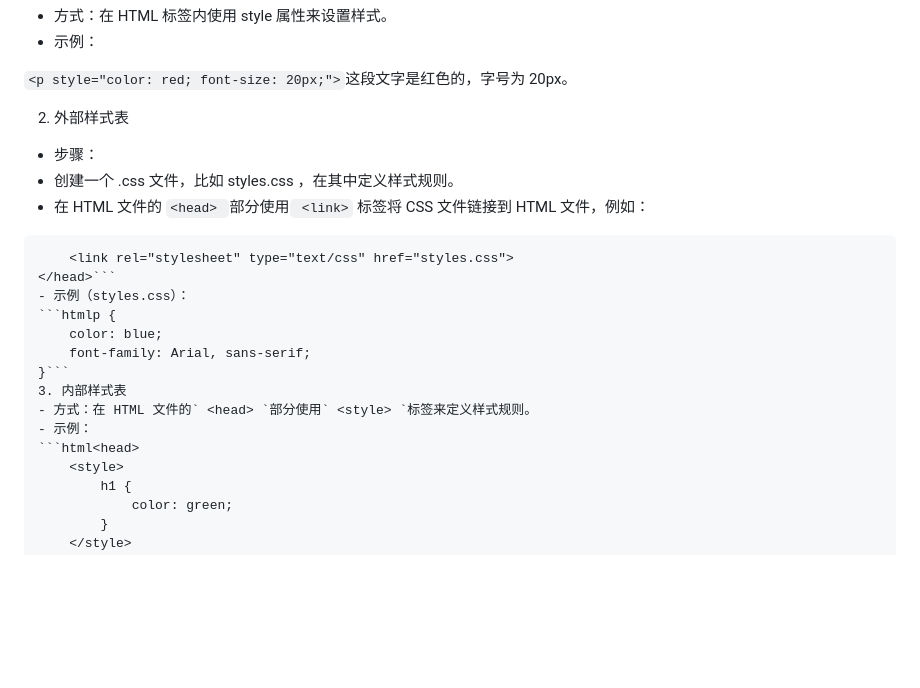
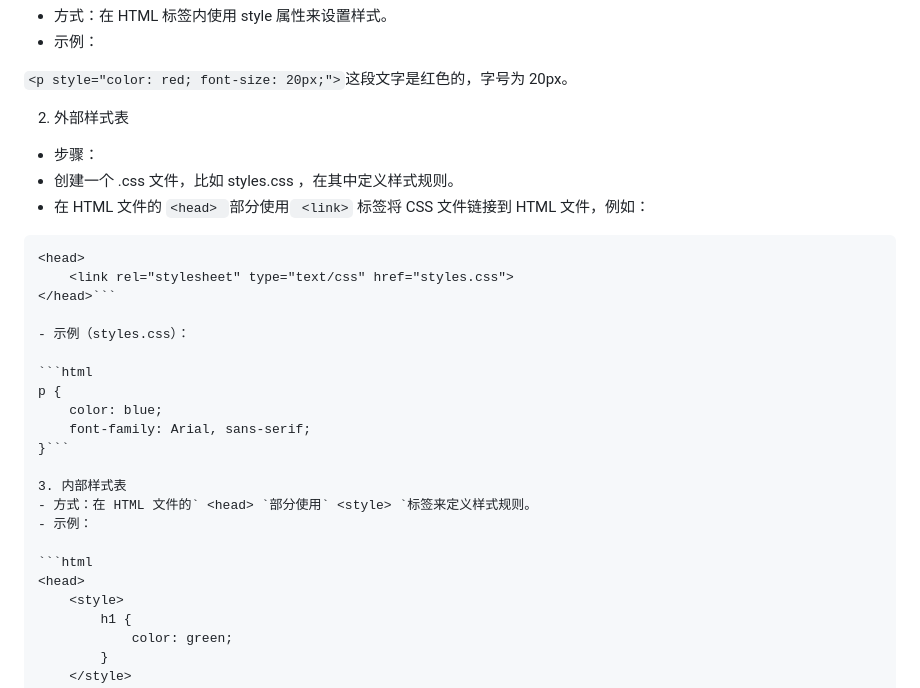
Before and after one commit to 0707lwj/Tasks, a Markdown page: HTML 学习笔记.md, the part around the change. Drawn GitHub-style; blank space fills up the shorter version.

````diff
--- a/HTML 学习笔记.md
+++ b/HTML 学习笔记.md
@@ -118,25 +118,31 @@
 
 `<p style="color: red; font-size: 20px;">`这段文字是红色的，字号为 20px。</p>
 
-
 2. 外部样式表
 
 - 步骤：
 - 创建一个 .css 文件，比如 styles.css ，在其中定义样式规则。
 - 在 HTML 文件的 `<head> `部分使用` <link>` 标签将 CSS 文件链接到 HTML 文件，例如：
 
-```html<head>
+```html
+<head>
     <link rel="stylesheet" type="text/css" href="styles.css">
 </head>```
+
 - 示例（styles.css）：
-```htmlp {
+
+```html
+p {
     color: blue;
     font-family: Arial, sans-serif;
 }```
+
 3. 内部样式表
 - 方式：在 HTML 文件的` <head> `部分使用` <style> `标签来定义样式规则。
 - 示例：
-```html<head>
+
+```html
+<head>
     <style>
         h1 {
             color: green;
````
